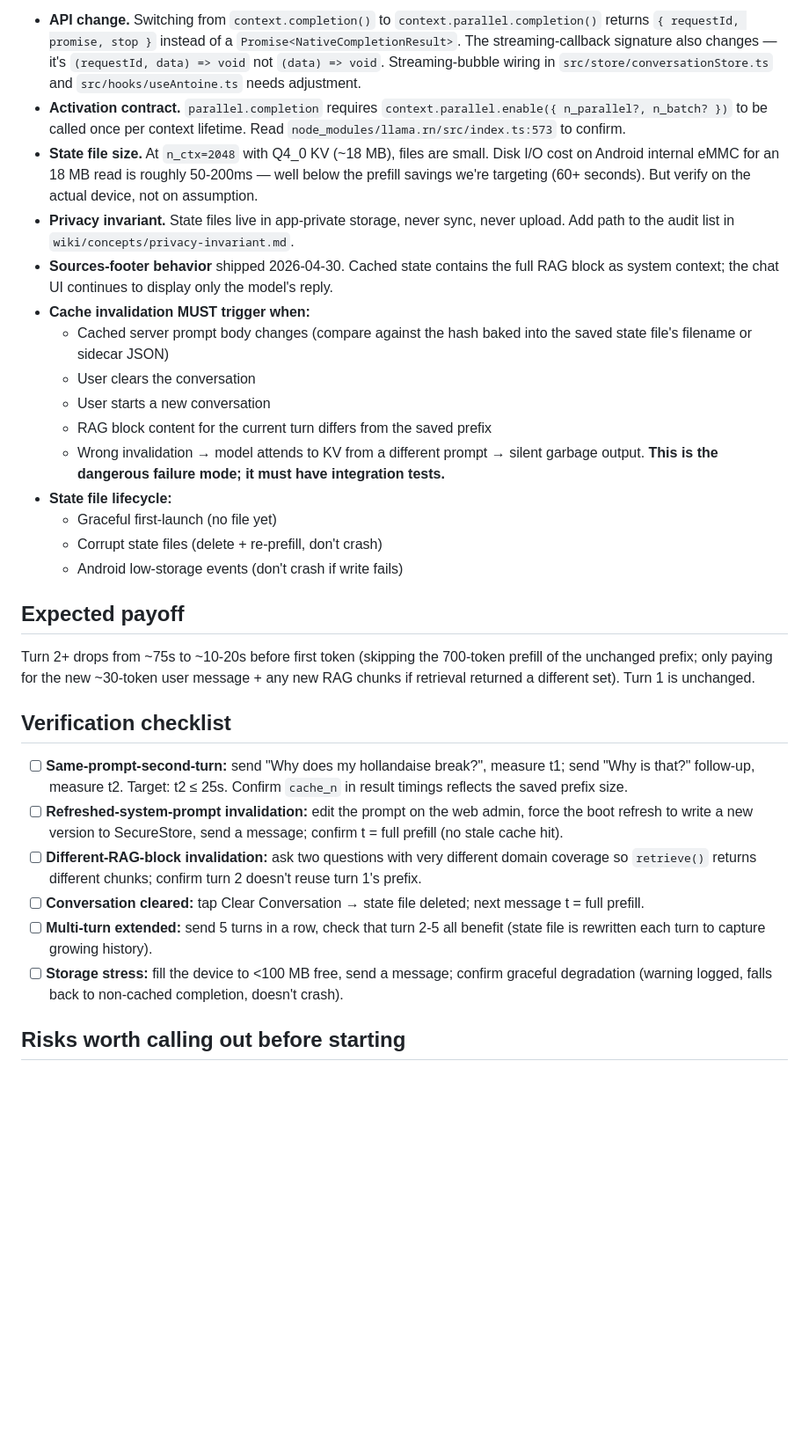
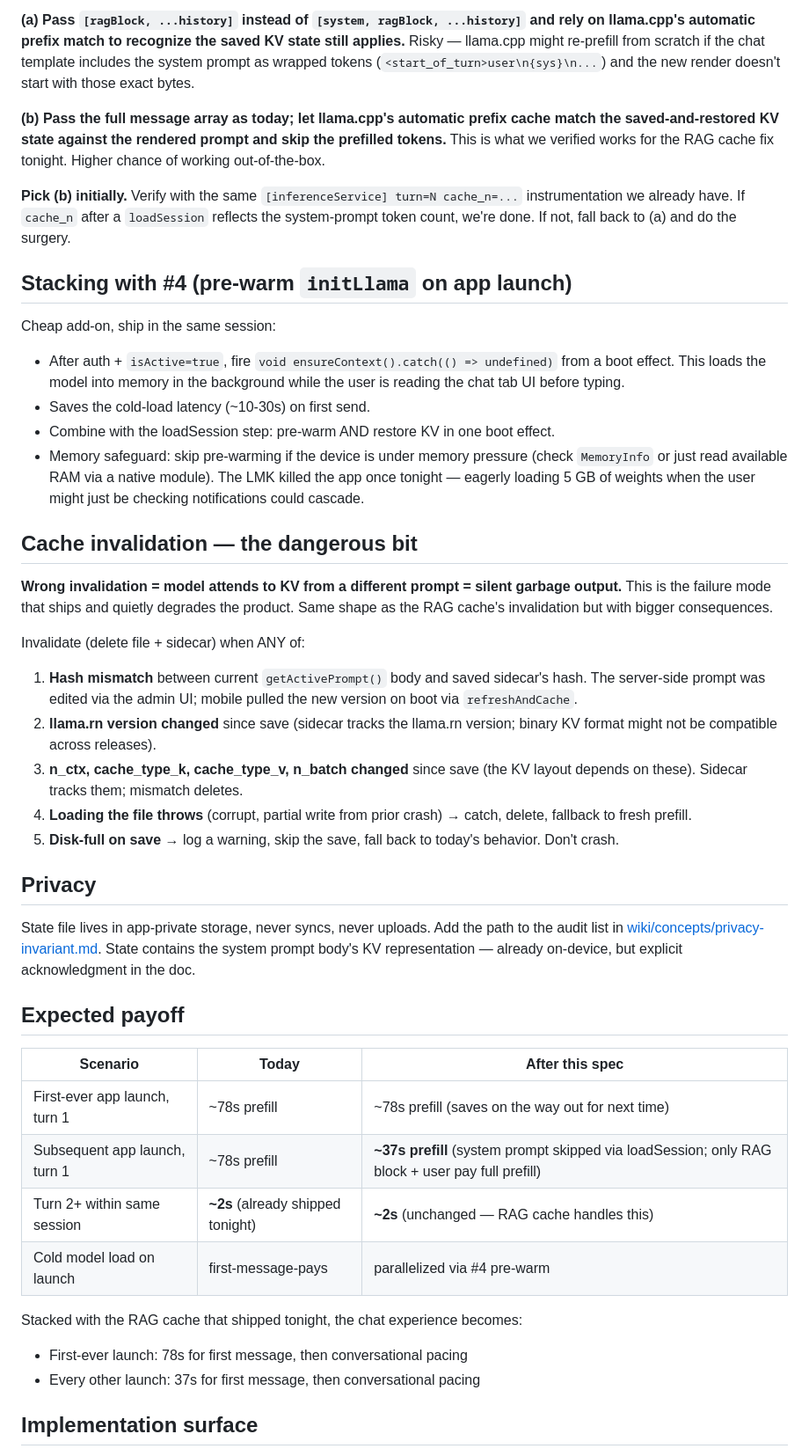
Before and after one commit to robertangeles/cc-culinaire-kitchen-mobile, a Markdown page: docs/specs/kv-prefix-cache-via-parallel-state.md, the part around one of its changes. Shown at 88% size. Rendered like a GitHub page; blank space fills up the shorter version.

```diff
--- a/docs/specs/kv-prefix-cache-via-parallel-state.md
+++ b/docs/specs/kv-prefix-cache-via-parallel-state.md
@@ -48,32 +50,48 @@ On turn 2's `send()`:
 
-- **API change.** Switching from `context.completion()` to `context.parallel.completion()` returns `{ requestId, promise, stop }` instead of a `Promise<NativeCompletionResult>`. The streaming-callback signature also changes — it's `(requestId, data) => void` not `(data) => void`. Streaming-bubble wiring in `src/store/conversationStore.ts` and `src/hooks/useAntoine.ts` needs adjustment.
-- **Activation contract.** `parallel.completion` requires `context.parallel.enable({ n_parallel?, n_batch? })` to be called once per context lifetime. Read `node_modules/llama.rn/src/index.ts:573` to confirm.
-- **State file size.** At `n_ctx=2048` with Q4_0 KV (~18 MB), files are small. Disk I/O cost on Android internal eMMC for an 18 MB read is roughly 50-200ms — well below the prefill savings we're targeting (60+ seconds). But verify on the actual device, not on assumption.
-- **Privacy invariant.** State files live in app-private storage, never sync, never upload. Add path to the audit list in `wiki/concepts/privacy-invariant.md`.
-- **Sources-footer behavior** shipped 2026-04-30. Cached state contains the full RAG block as system context; the chat UI continues to display only the model's reply.
-- **Cache invalidation MUST trigger when:**
-  - Cached server prompt body changes (compare against the hash baked into the saved state file's filename or sidecar JSON)
-  - User clears the conversation
-  - User starts a new conversation
-  - RAG block content for the current turn differs from the saved prefix
-  - Wrong invalidation → model attends to KV from a different prompt → silent garbage output. **This is the dangerous failure mode; it must have integration tests.**
-- **State file lifecycle:**
-  - Graceful first-launch (no file yet)
-  - Corrupt state files (delete + re-prefill, don't crash)
-  - Android low-storage events (don't crash if write fails)
+**(a) Pass `[ragBlock, ...history]` instead of `[system, ragBlock, ...history]` and rely on llama.cpp's automatic prefix match to recognize the saved KV state still applies.** Risky — llama.cpp might re-prefill from scratch if the chat template includes the system prompt as wrapped tokens (`<start_of_turn>user\n{sys}\n...`) and the new render doesn't start with those exact bytes.
+
+**(b) Pass the full message array as today; let llama.cpp's automatic prefix cache match the saved-and-restored KV state against the rendered prompt and skip the prefilled tokens.** This is what we verified works for the RAG cache fix tonight. Higher chance of working out-of-the-box.
+
+**Pick (b) initially.** Verify with the same `[inferenceService] turn=N cache_n=...` instrumentation we already have. If `cache_n` after a `loadSession` reflects the system-prompt token count, we're done. If not, fall back to (a) and do the surgery.
+
+## Stacking with #4 (pre-warm `initLlama` on app launch)
+
+Cheap add-on, ship in the same session:
+
+- After auth + `isActive=true`, fire `void ensureContext().catch(() => undefined)` from a boot effect. This loads the model into memory in the background while the user is reading the chat tab UI before typing.
+- Saves the cold-load latency (~10-30s) on first send.
+- Combine with the loadSession step: pre-warm AND restore KV in one boot effect.
+- Memory safeguard: skip pre-warming if the device is under memory pressure (check `MemoryInfo` or just read available RAM via a native module). The LMK killed the app once tonight — eagerly loading 5 GB of weights when the user might just be checking notifications could cascade.
+
+## Cache invalidation — the dangerous bit
+
+**Wrong invalidation = model attends to KV from a different prompt = silent garbage output.** This is the failure mode that ships and quietly degrades the product. Same shape as the RAG cache's invalidation but with bigger consequences.
+
+Invalidate (delete file + sidecar) when ANY of:
+
+1. **Hash mismatch** between current `getActivePrompt()` body and saved sidecar's hash. The server-side prompt was edited via the admin UI; mobile pulled the new version on boot via `refreshAndCache`.
+2. **llama.rn version changed** since save (sidecar tracks the llama.rn version; binary KV format might not be compatible across releases).
+3. **n_ctx, cache_type_k, cache_type_v, n_batch changed** since save (the KV layout depends on these). Sidecar tracks them; mismatch deletes.
+4. **Loading the file throws** (corrupt, partial write from prior crash) → catch, delete, fallback to fresh prefill.
+5. **Disk-full on save** → log a warning, skip the save, fall back to today's behavior. Don't crash.
+
+## Privacy
+
+State file lives in app-private storage, never syncs, never uploads. Add the path to the audit list in [wiki/concepts/privacy-invariant.md](../wiki/concepts/privacy-invariant.md). State contains the system prompt body's KV representation — already on-device, but explicit acknowledgment in the doc.
 
 ## Expected payoff
 
-Turn 2+ drops from ~75s to ~10-20s before first token (skipping the 700-token prefill of the unchanged prefix; only paying for the new ~30-token user message + any new RAG chunks if retrieval returned a different set). Turn 1 is unchanged.
+| Scenario                      | Today                             | After this spec                                                                                  |
+| ----------------------------- | --------------------------------- | ------------------------------------------------------------------------------------------------ |
+| First-ever app launch, turn 1 | ~78s prefill                      | ~78s prefill (saves on the way out for next time)                                                |
+| Subsequent app launch, turn 1 | ~78s prefill                      | **~37s prefill** (system prompt skipped via loadSession; only RAG block + user pay full prefill) |
+| Turn 2+ within same session   | **~2s** (already shipped tonight) | **~2s** (unchanged — RAG cache handles this)                                                     |
+| Cold model load on launch     | first-message-pays                | parallelized via #4 pre-warm                                                                     |
 
-## Verification checklist
+Stacked with the RAG cache that shipped tonight, the chat experience becomes:
 
-- [ ] **Same-prompt-second-turn:** send "Why does my hollandaise break?", measure t1; send "Why is that?" follow-up, measure t2. Target: t2 ≤ 25s. Confirm `cache_n` in result timings reflects the saved prefix size.
-- [ ] **Refreshed-system-prompt invalidation:** edit the prompt on the web admin, force the boot refresh to write a new version to SecureStore, send a message; confirm t = full prefill (no stale cache hit).
-- [ ] **Different-RAG-block invalidation:** ask two questions with very different domain coverage so `retrieve()` returns different chunks; confirm turn 2 doesn't reuse turn 1's prefix.
-- [ ] **Conversation cleared:** tap Clear Conversation → state file deleted; next message t = full prefill.
-- [ ] **Multi-turn extended:** send 5 turns in a row, check that turn 2-5 all benefit (state file is rewritten each turn to capture growing history).
-- [ ] **Storage stress:** fill the device to <100 MB free, send a message; confirm graceful degradation (warning logged, falls back to non-cached completion, doesn't crash).
+- First-ever launch: 78s for first message, then conversational pacing
+- Every other launch: 37s for first message, then conversational pacing
 
-## Risks worth calling out before starting
+## Implementation surface
 
```
Also changed, not shown: other parts of docs/specs/kv-prefix-cache-via-parallel-state.md (+58 -49 lines), wiki/synthesis/in-flight.md (+21 -37 lines).
